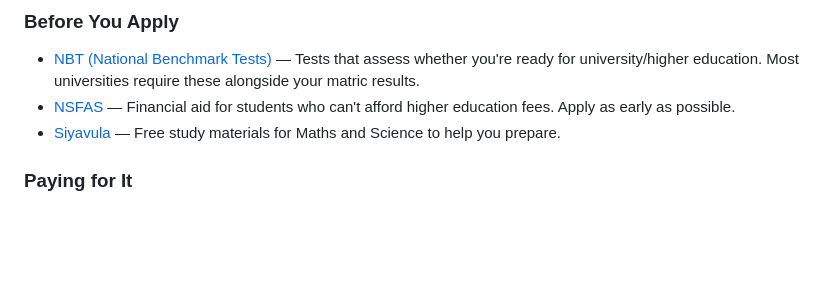
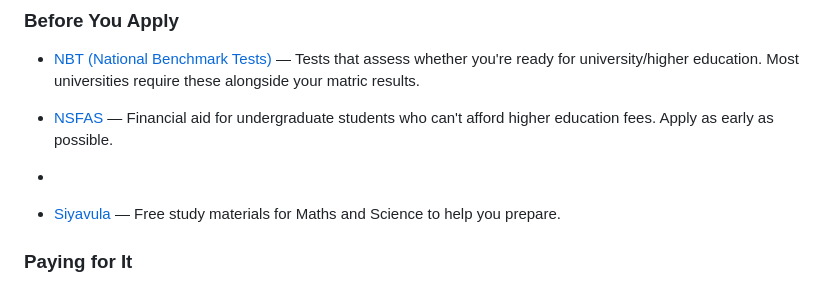
Before and after one commit to realtimshady16/mzantsi-vibes, a Markdown page: README.md, the part around the change. GitHub-like rendering; blank space fills up the shorter version.

Commit message:
Added to Before you apply NSFAS

```diff
--- a/README.md
+++ b/README.md
@@ -16,7 +16,9 @@ Most resources online assume you have fast internet, a credit card, and grew up
 ### Before You Apply
 
 -   [NBT (National Benchmark Tests)](https://www.nbt.ac.za/) — Tests that assess whether you're ready for university/higher education. Most universities require these alongside your matric results.
--   [NSFAS](https://my.nsfas.org.za/) — Financial aid for students who can't afford higher education fees. Apply as early as possible.
+-   [NSFAS](https://my.nsfas.org.za/) — Financial aid for undergraduate students who can't afford higher education fees. Apply as early as possible.
+-
+
 -   [Siyavula](https://www.siyavula.com/) — Free study materials for Maths and Science to help you prepare.
 
 ### Paying for It
```
